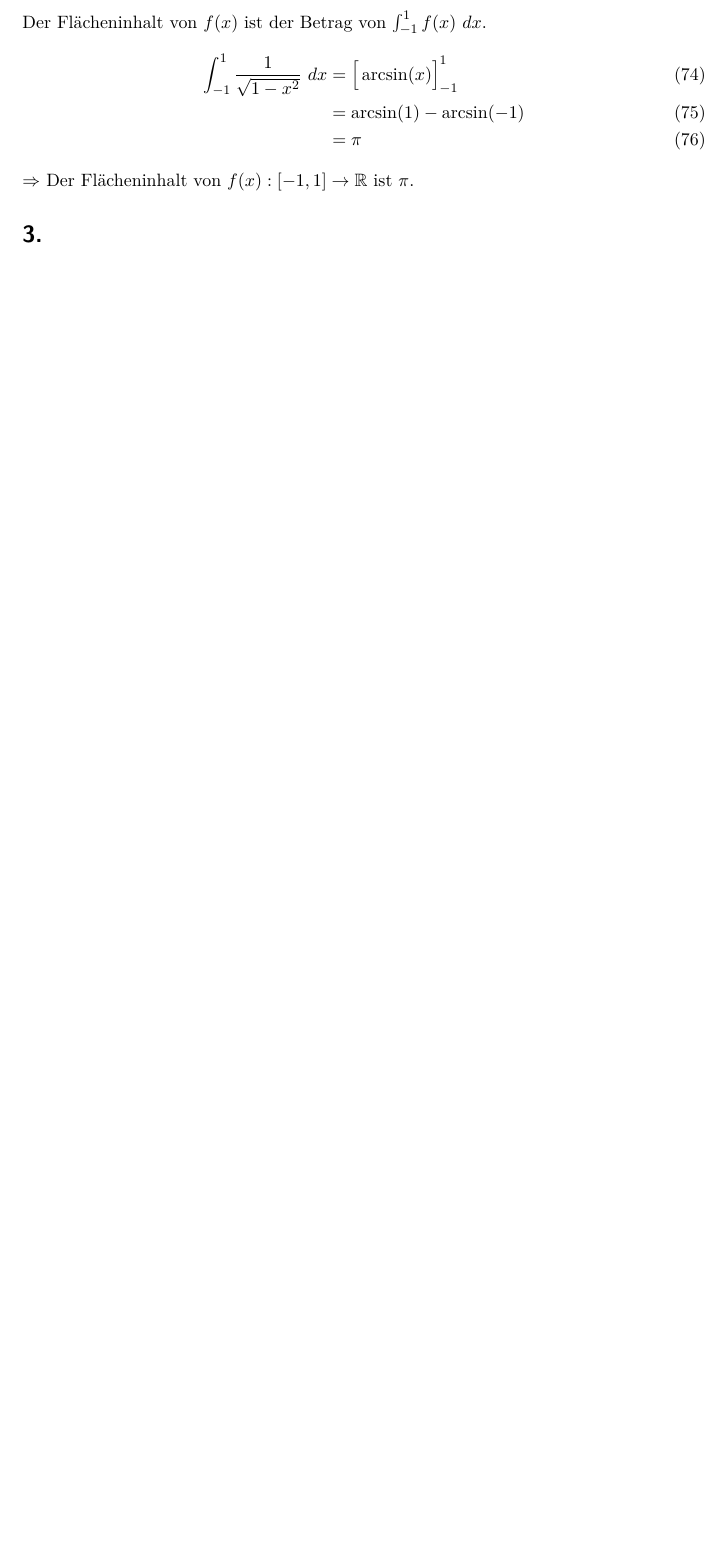
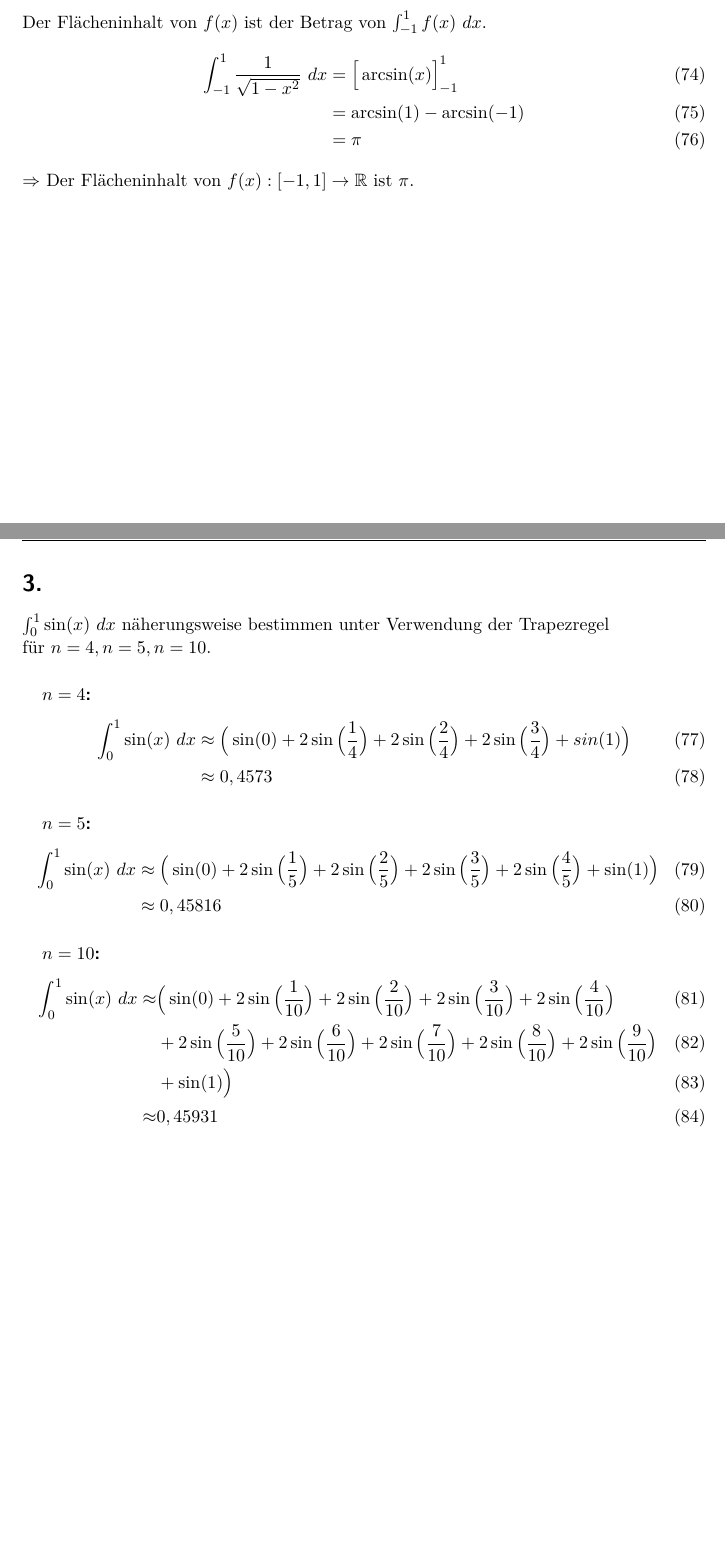
Before and after one commit to xamoeY/uni, a LaTeX problem sheet (ala/Homework-2012-06-07.tex): part of page 10 of 11 before the commit and two parts of pages 10 and 11 of 13 after it, the two joined at a grey line, cut so that both start at the same text, the shorter picture padded with empty space. Compiled offline with pdfLaTeX; an older LaTeX class or package is replaced by its successor.

Commit message:
3. hinzugefügt

```diff
--- a/ala/Homework-2012-06-07.tex
+++ b/ala/Homework-2012-06-07.tex
@@ -227,5 +228,27 @@ Der Flächeninhalt von \(f(x)\) ist der Betrag von \(\int_{-1}^1 f(x)\ dx\).
 \section{3.}
+\(\int_0^1 \sin(x)\ dx\) näherungsweise bestimmen unter Verwendung der Trapezregel
+\\für \(n=4, n=5, n=10\).
+\subparagraph{\(n=4\):}
+\begin{align}
+\int_0^1 \sin(x)\ dx &\approx\Big(\sin(0)+2\sin\Big(\frac{1}{4}\Big)+2\sin\Big(\frac{2}{4}\Big)+2\sin\Big(\frac{3}{4}\Big)+sin(1)\Big)\\
+	&\approx0,4573
+\end{align}
+\subparagraph{\(n=5\):}
+\begin{align}
+\int_0^1 \sin(x)\ dx &\approx\Big(\sin(0)+2\sin\Big(\frac{1}{5}\Big)+2\sin\Big(\frac{2}{5}\Big)+2\sin\Big(\frac{3}{5}\Big)+2\sin\Big(\frac{4}{5}\Big)+\sin(1)\Big)\\
+	&\approx0,45816
+\end{align}
+\subparagraph{\(n=10\):}
+\begin{align}
+\int_0^1 \sin(x)\ dx \approx &\Big(\sin(0)+2\sin\Big(\frac{1}{10}\Big)
++2\sin\Big(\frac{2}{10}\Big)+2\sin\Big(\frac{3}{10}\Big)+2\sin\Big(\frac{4}{10}\Big)\\
+	&+2\sin\Big(\frac{5}{10}\Big)+2\sin\Big(\frac{6}{10}\Big)+
+	2\sin\Big(\frac{7}{10}\Big)+2\sin\Big(\frac{8}{10}\Big)+2\sin\Big(\frac{9}{10}\Big)\\
+	&+\sin(1)\Big)\\
+	\approx &0,45931
+\end{align}
 
+\newpage
 \section{4.}
 \subsection{a)}
 \subsection{b)}
```
Also changed, not shown: ala/Homework-2012-06-07.tex (1 more changed lines).
